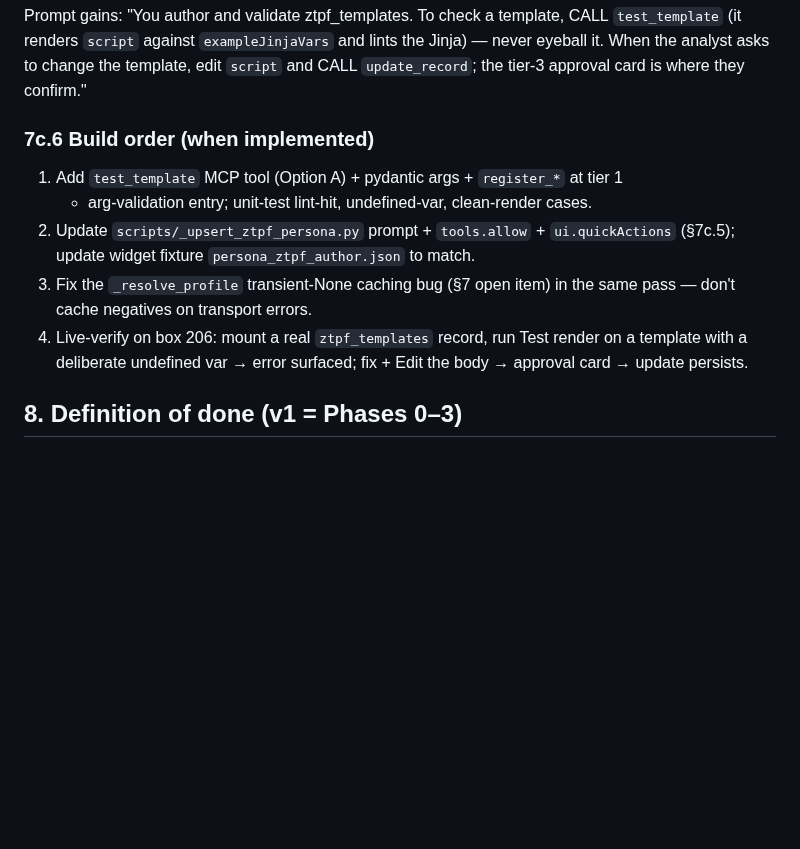
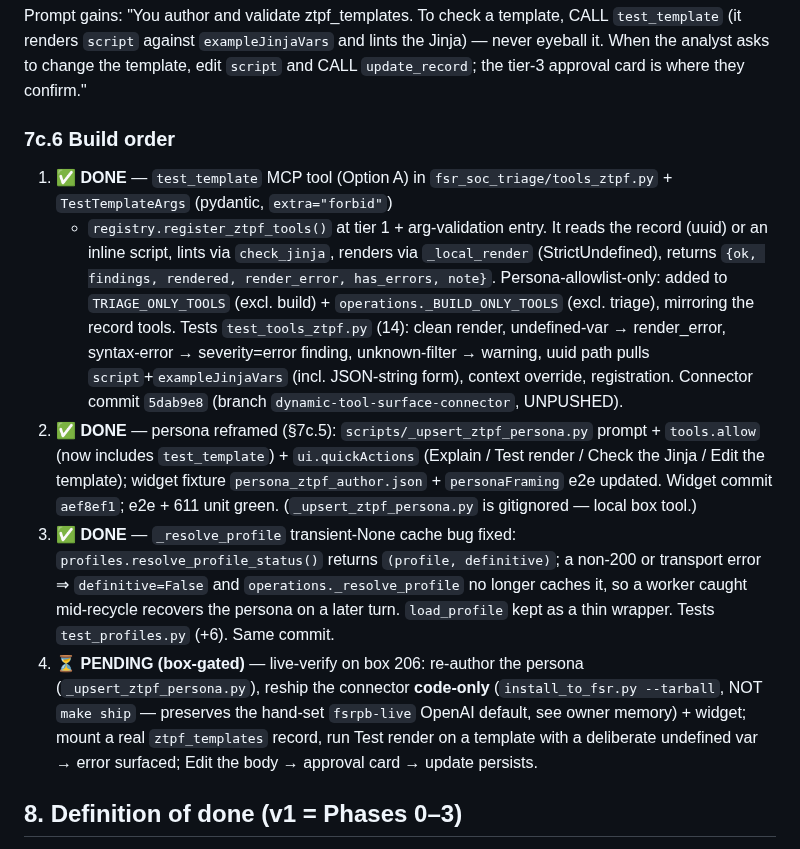
Before and after one commit to ftnt-dspille/fsr-widget-devkit, a Markdown page: docs/plans/module-scoped-assistant-personas.md, the part around the change. Drawn GitHub-style; blank space fills up the shorter version.

Commit message:
docs(personas): mark §7c.6 steps 1-3 DONE (test_template + framing + cache fix)
Steps 1-3 built + tested (connector 5dab9e8, widget aef8ef1); step 4 live-verify
on box 206 pending (box-gated).

```diff
--- a/docs/plans/module-scoped-assistant-personas.md
+++ b/docs/plans/module-scoped-assistant-personas.md
@@ -484,16 +484,34 @@ Prompt gains: "You author and validate ztpf_templates. To check a template, CALL
 never eyeball it. When the analyst asks to change the template, edit `script` and CALL
 `update_record`; the tier-3 approval card is where they confirm."
 
-### 7c.6 Build order (when implemented)
+### 7c.6 Build order
 
-1. Add `test_template` MCP tool (Option A) + pydantic args + `register_*` at tier 1
-   + arg-validation entry; unit-test lint-hit, undefined-var, clean-render cases.
-2. Update `scripts/_upsert_ztpf_persona.py` prompt + `tools.allow` + `ui.quickActions`
-   (§7c.5); update widget fixture `persona_ztpf_author.json` to match.
-3. Fix the `_resolve_profile` transient-None caching bug (§7 open item) in the same
-   pass — don't cache negatives on transport errors.
-4. Live-verify on box 206: mount a real `ztpf_templates` record, run Test render on a
-   template with a deliberate undefined var → error surfaced; fix + Edit the body →
+1. ✅ **DONE** — `test_template` MCP tool (Option A) in
+   `fsr_soc_triage/tools_ztpf.py` + `TestTemplateArgs` (pydantic, `extra="forbid"`)
+   + `registry.register_ztpf_tools()` at tier 1 + arg-validation entry. It reads the
+   record (uuid) or an inline script, lints via `check_jinja`, renders via
+   `_local_render` (StrictUndefined), returns `{ok, findings, rendered, render_error,
+   has_errors, note}`. Persona-allowlist-only: added to `TRIAGE_ONLY_TOOLS` (excl.
+   build) + `operations._BUILD_ONLY_TOOLS` (excl. triage), mirroring the record
+   tools. Tests `test_tools_ztpf.py` (14): clean render, undefined-var → render_error,
+   syntax-error → severity=error finding, unknown-filter → warning, uuid path pulls
+   `script`+`exampleJinjaVars` (incl. JSON-string form), context override, registration.
+   Connector commit `5dab9e8` (branch `dynamic-tool-surface-connector`, UNPUSHED).
+2. ✅ **DONE** — persona reframed (§7c.5): `scripts/_upsert_ztpf_persona.py` prompt +
+   `tools.allow` (now includes `test_template`) + `ui.quickActions` (Explain / Test
+   render / Check the Jinja / Edit the template); widget fixture
+   `persona_ztpf_author.json` + `personaFraming` e2e updated. Widget commit `aef8ef1`;
+   e2e + 611 unit green. (`_upsert_ztpf_persona.py` is gitignored — local box tool.)
+3. ✅ **DONE** — `_resolve_profile` transient-None cache bug fixed:
+   `profiles.resolve_profile_status()` returns `(profile, definitive)`; a non-200 or
+   transport error ⇒ `definitive=False` and `operations._resolve_profile` no longer
+   caches it, so a worker caught mid-recycle recovers the persona on a later turn.
+   `load_profile` kept as a thin wrapper. Tests `test_profiles.py` (+6). Same commit.
+4. ⏳ **PENDING (box-gated)** — live-verify on box 206: re-author the persona
+   (`_upsert_ztpf_persona.py`), reship the connector **code-only** (`install_to_fsr.py
+   --tarball`, NOT `make ship` — preserves the hand-set `fsrpb-live` OpenAI default,
+   see owner memory) + widget; mount a real `ztpf_templates` record, run Test render on
+   a template with a deliberate undefined var → error surfaced; Edit the body →
    approval card → update persists.
 
 ## 8. Definition of done (v1 = Phases 0–3)
```
